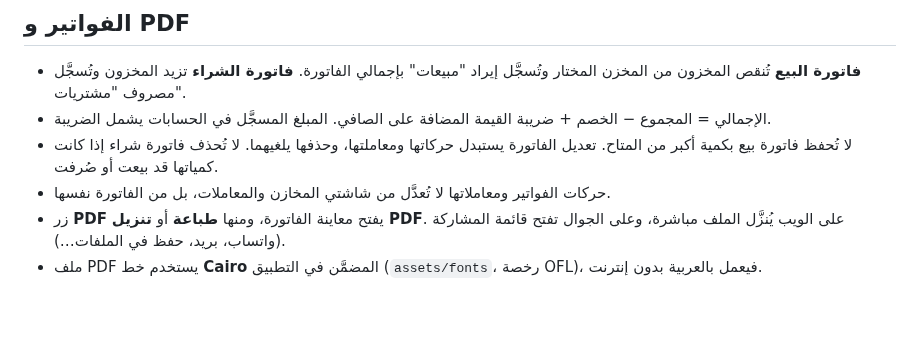
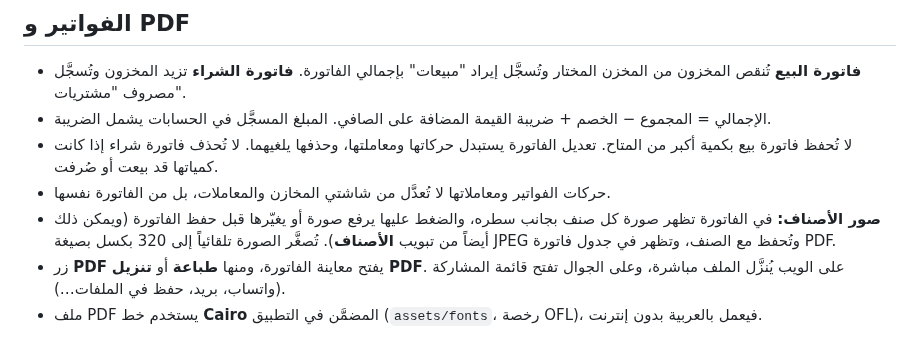
Before and after one commit to Ahmedtalb872/Medaba, a Markdown page: README.md, the part around the change. Drawn GitHub-style; blank space fills up the shorter version.

```diff
--- a/README.md
+++ b/README.md
@@ -51,6 +51,9 @@
 - لا تُحفظ فاتورة بيع بكمية أكبر من المتاح. تعديل الفاتورة يستبدل حركاتها ومعاملتها، وحذفها يلغيهما.
   لا تُحذف فاتورة شراء إذا كانت كمياتها قد بيعت أو صُرفت.
 - حركات الفواتير ومعاملاتها لا تُعدَّل من شاشتي المخازن والمعاملات، بل من الفاتورة نفسها.
+- **صور الأصناف:** في الفاتورة تظهر صورة كل صنف بجانب سطره، والضغط عليها يرفع صورة أو يغيّرها قبل حفظ الفاتورة
+  (ويمكن ذلك أيضاً من تبويب **الأصناف**). تُصغَّر الصورة تلقائياً إلى 320 بكسل بصيغة JPEG وتُحفظ مع الصنف،
+  وتظهر في جدول فاتورة PDF.
 - زر **PDF** يفتح معاينة الفاتورة، ومنها **طباعة** أو **تنزيل PDF**. على الويب يُنزَّل الملف مباشرة،
   وعلى الجوال تفتح قائمة المشاركة (واتساب، بريد، حفظ في الملفات…).
 - ملف PDF يستخدم خط **Cairo** المضمَّن في التطبيق (`assets/fonts`، رخصة OFL)، فيعمل بالعربية بدون إنترنت.
```
Also changed, not shown: docs/screenshots/invoice-editor.png, 13 other files.
